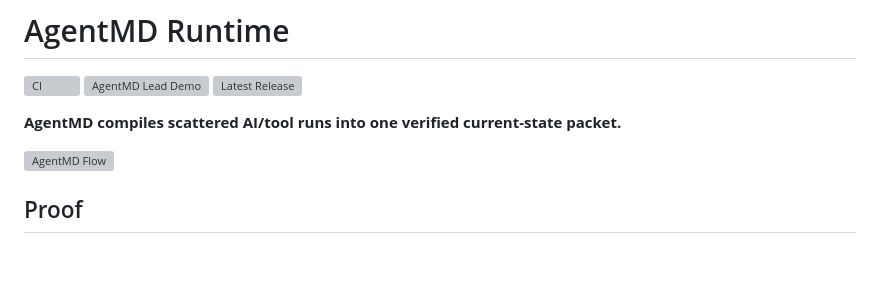
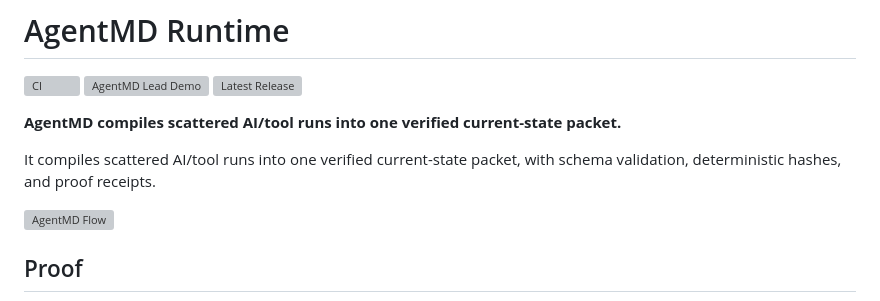
Before and after one commit to electricwolfemarshmallowhypertext/Yare, a Markdown page: README.md, the part around the change. GitHub-like rendering; blank space fills up the shorter version; grey boxes are pictures that could not be loaded.

Commit message:
Update README.md
readme definition refinement

```diff
--- a/README.md
+++ b/README.md
@@ -5,6 +5,8 @@
 [![Latest Release](https://img.shields.io/github/v/release/electricwolfemarshmallowhypertext/agentmd-runtime?display_name=tag)](https://github.com/electricwolfemarshmallowhypertext/agentmd-runtime/releases)
 
 **AgentMD compiles scattered AI/tool runs into one verified current-state packet.**
+
+It compiles scattered AI/tool runs into one verified current-state packet, with schema validation, deterministic hashes, and proof receipts.
 
 ![AgentMD Flow](docs/assets/agentmd-flow.png)
 
```
